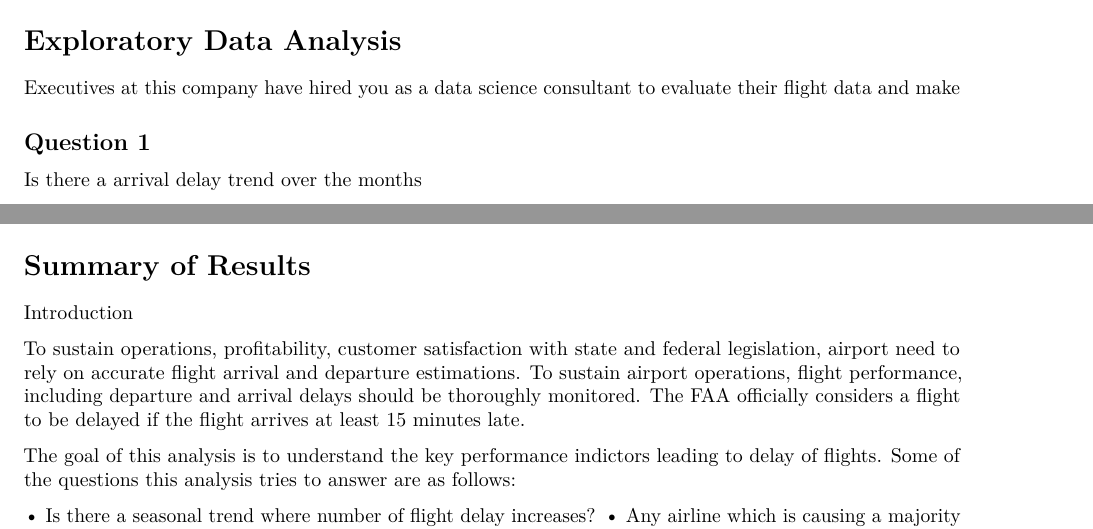
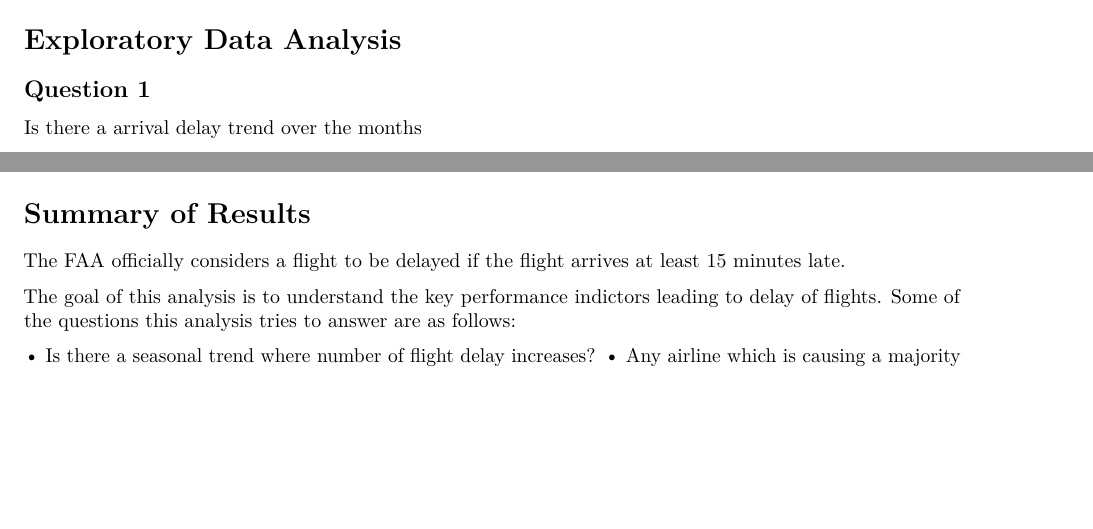
Before and after one commit to astropanda95/Dulles-Aiport-Data-EDA, an R Markdown document (data_analysis_project_Dulles_Airport .Rmd): two parts of pages 1 and 6 of 7, joined at a grey line, cut so that both start at the same text, the shorter picture padded with empty space. Rendered offline with R 4.5, knitr and Pandoc, then LaTeX, with nearby package versions; some code elsewhere in the file could not run offline.

Commit message:
Update data_analysis_project_Dulles_Airport .Rmd

```diff
--- a/data_analysis_project_Dulles_Airport .Rmd
+++ b/data_analysis_project_Dulles_Airport .Rmd
@@ -39,9 +39,6 @@ flights_df
 
 
 # Exploratory Data Analysis
-
-
-Executives at this company have hired you as a data science consultant to evaluate their flight data and make
 
 
 ## Question 1
@@ -377,11 +374,7 @@ flights_df%>%
 
 # Summary of Results
 
-
-
-Introduction
-
-To sustain operations, profitability, customer satisfaction with state and federal legislation, airport need to rely on accurate flight arrival and departure estimations. To sustain airport operations, flight performance, including departure and arrival delays should be thoroughly monitored. The FAA officially considers a flight to be delayed if the flight arrives at least 15 minutes late.
+The FAA officially considers a flight to be delayed if the flight arrives at least 15 minutes late.
 
 The goal of this analysis is to understand the key performance indictors leading to delay of flights. Some of the questions this analysis tries to answer are as follows:
 
```
Also changed, not shown: data_analysis_project_Dulles_Airport .Rmd (2 more changed lines).
